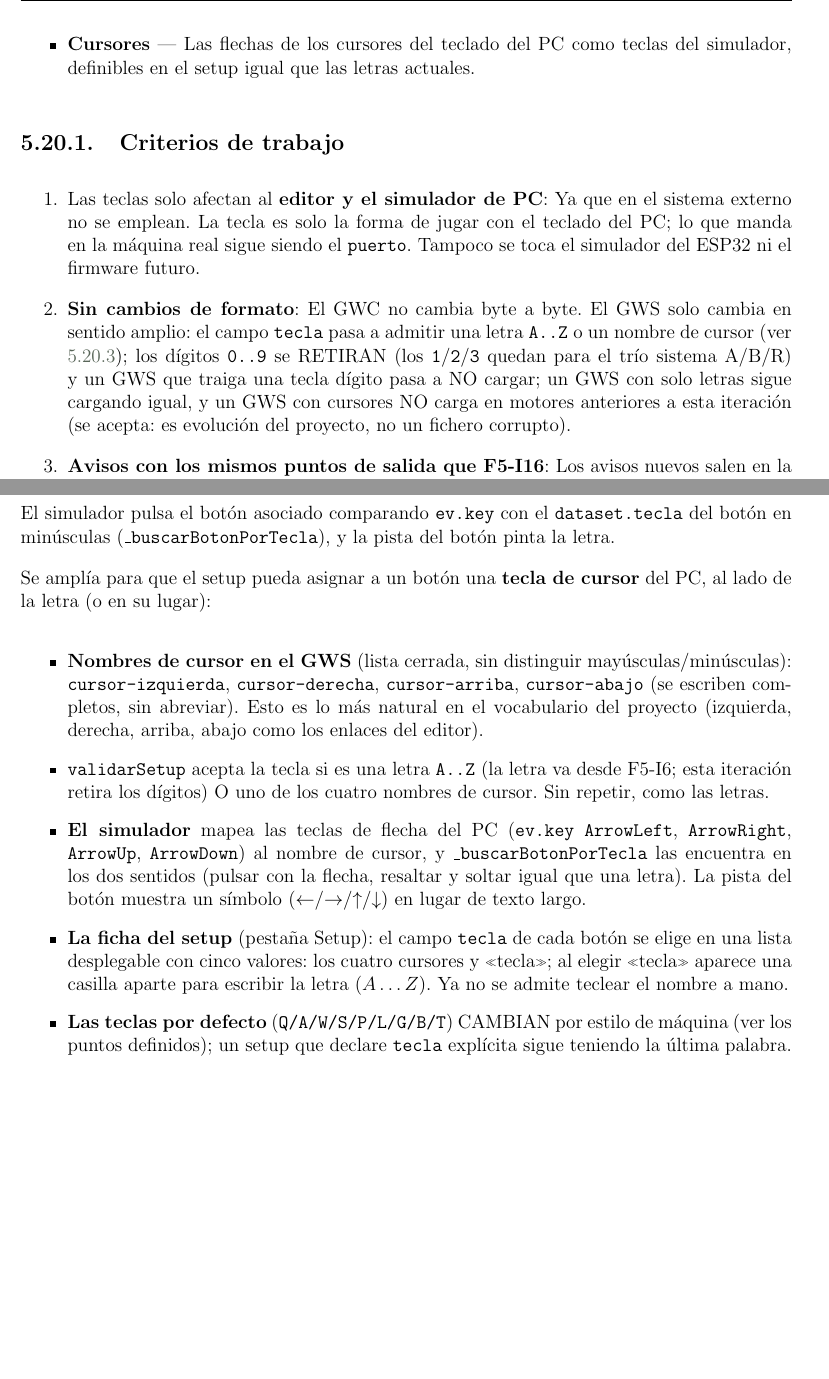
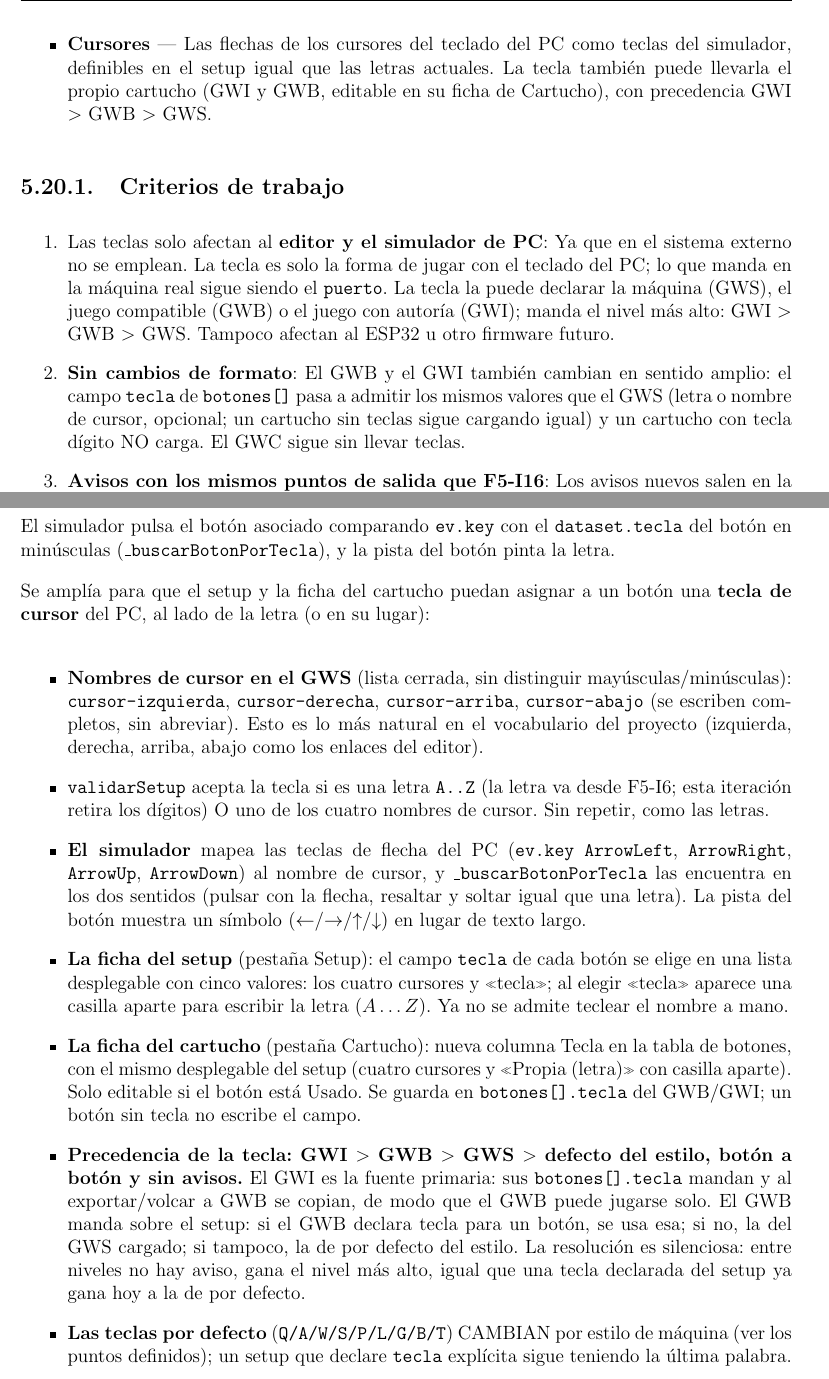
Before and after one commit to javu61/GW, a LaTeX thesis (GW Iteraciones/iteraciones.tex, which reads GW Iteraciones/capitulos/AnexoA/F5-I17. Nuevos cambios menores.tex): two parts of pages 237 and 239 of 262, joined at a grey line, cut so that both start at the same text, the shorter picture padded with empty space. Compiled offline with pdfLaTeX.

Commit message:
2026 11 24 I

```diff
--- a/GW Iteraciones/capitulos/AnexoA/F5-I17. Nuevos cambios menores.tex
+++ b/GW Iteraciones/capitulos/AnexoA/F5-I17. Nuevos cambios menores.tex
@@ -10,16 +10,16 @@ Iteración de cierre de dos pendientes menores, antes de abordar otros temas de
 	 	\item La autoría se pierde al aplicar un cartucho
 	 	\end{itemize}
 
-	\item \textbf{Cursores} — Las flechas de los cursores del teclado del PC como teclas del simulador, definibles en el setup igual que las letras actuales.
+	\item \textbf{Cursores} — Las flechas de los cursores del teclado del PC como teclas del simulador, definibles en el setup igual que las letras actuales. La tecla también puede llevarla el propio cartucho (GWI y GWB, editable en su ficha de Cartucho), con precedencia GWI $>$ GWB $>$ GWS.
 \end{itemize}
 
 \subsection{Criterios de trabajo}
 \label{sec:F5I17Criterios}
 
 \begin{enumerate}
-	\item Las teclas solo afectan al \textbf{editor y el simulador de PC}: Ya que en el sistema externo no se emplean. La tecla es solo la forma de jugar con el teclado del PC; lo que manda en la máquina real sigue siendo el \texttt{puerto}. Tampoco se toca el simulador del ESP32 ni el firmware futuro.
+	\item Las teclas solo afectan al \textbf{editor y el simulador de PC}: Ya que en el sistema externo no se emplean. La tecla es solo la forma de jugar con el teclado del PC; lo que manda en la máquina real sigue siendo el \texttt{puerto}. La tecla la puede declarar la máquina (GWS), el juego compatible (GWB) o el juego con autoría (GWI); manda el nivel más alto: GWI $>$ GWB $>$ GWS. Tampoco afectan al ESP32 u otro firmware futuro.
 
-	\item \textbf{Sin cambios de formato}: El GWC no cambia byte a byte. El GWS solo cambia en sentido amplio: el campo \texttt{tecla} pasa a admitir una letra \texttt{A..Z} o un nombre de cursor (ver \ref{sec:F5I17Flechas}); los dígitos \texttt{0..9} se RETIRAN (los \texttt{1}/\texttt{2}/\texttt{3} quedan para el trío sistema A/B/R) y un GWS que traiga una tecla dígito pasa a NO cargar; un GWS con solo letras sigue cargando igual, y un GWS con cursores NO carga en motores anteriores a esta iteración (se acepta: es evolución del proyecto, no un fichero corrupto).
+	\item \textbf{Sin cambios de formato}: El GWB y el GWI también cambian en sentido amplio: el campo \texttt{tecla} de \texttt{botones[]} pasa a admitir los mismos valores que el GWS (letra o nombre de cursor, opcional; un cartucho sin teclas sigue cargando igual) y un cartucho con tecla dígito NO carga. El GWC sigue sin llevar teclas.
 
 	\item \textbf{Avisos con los mismos puntos de salida que F5-I16}: Los avisos nuevos salen en la barra superior \texttt{\#estado} y, si tocan a una ficha, en su zona de mensajes; quedan fuera del alcance del recorte y del silencio de F5-I16: aquí solo se añaden avisos.
 
@@ -65,13 +65,20 @@ Aviso (no bloqueante) al cargar un GWB cuando el GWI en memoria tiene al menos u
 
 Hoy cada botón físico del simulador lleva una tecla de letra: la del setup (\texttt{botones[].tecla}, un carácter validado por \texttt{validarSetup}) o la de la tabla \texttt{TECLAS\_POR\_DEFECTO} (\texttt{BaseDirector.js}). El simulador pulsa el botón asociado comparando \texttt{ev.key} con el \texttt{dataset.tecla} del botón en minúsculas (\texttt{\_buscarBotonPorTecla}), y la pista del botón pinta la letra.
 
-Se amplía para que el setup pueda asignar a un botón una \textbf{tecla de cursor} del PC, al lado de la letra (o en su lugar):
+Se amplía para que el setup y la ficha del cartucho puedan asignar a un botón una \textbf{tecla de cursor} del PC, al lado de la letra (o en su lugar):
 
 \begin{itemize}
 	\item \textbf{Nombres de cursor en el GWS} (lista cerrada, sin distinguir mayúsculas/minúsculas): \texttt{cursor-izquierda}, \texttt{cursor-derecha}, \texttt{cursor-arriba}, \texttt{cursor-abajo} (se escriben completos, sin abreviar). Esto es lo más natural en el vocabulario del proyecto (izquierda, derecha, arriba, abajo como los enlaces del editor).
+
 	\item \textbf{\texttt{validarSetup}} acepta la tecla si es una letra \texttt{A..Z} (la letra va desde F5-I6; esta iteración retira los dígitos) O uno de los cuatro nombres de cursor. Sin repetir, como las letras.
+
 	\item \textbf{El simulador} mapea las teclas de flecha del PC (\texttt{ev.key} \texttt{ArrowLeft}, \texttt{ArrowRight}, \texttt{ArrowUp}, \texttt{ArrowDown}) al nombre de cursor, y \texttt{\_buscarBotonPorTecla} las encuentra en los dos sentidos (pulsar con la flecha, resaltar y soltar igual que una letra). La pista del botón muestra un símbolo ($\leftarrow$/$\rightarrow$/$\uparrow$/$\downarrow$) en lugar de texto largo.
 	\item \textbf{La ficha del setup} (pestaña Setup): el campo \texttt{tecla} de cada botón se elige en una lista desplegable con cinco valores: los cuatro cursores y «tecla»; al elegir «tecla» aparece una casilla aparte para escribir la letra ($A \dots Z$). Ya no se admite teclear el nombre a mano.
+
+	\item \textbf{La ficha del cartucho} (pestaña Cartucho): nueva columna Tecla en la tabla de botones, con el mismo desplegable del setup (cuatro cursores y «Propia (letra)» con casilla aparte). Solo editable si el botón está Usado. Se guarda en \texttt{botones[].tecla} del GWB/GWI; un botón sin tecla no escribe el campo.
+
+	\item \textbf{Precedencia de la tecla: GWI $>$ GWB $>$ GWS $>$ defecto del estilo, botón a botón y sin avisos.} El GWI es la fuente primaria: sus \texttt{botones[].tecla} mandan y al exportar/volcar a GWB se copian, de modo que el GWB puede jugarse solo. El GWB manda sobre el setup: si el GWB declara tecla para un botón, se usa esa; si no, la del GWS cargado; si tampoco, la de por defecto del estilo. La resolución es silenciosa: entre niveles no hay aviso, gana el nivel más alto, igual que una tecla declarada del setup ya gana hoy a la de por defecto.
+
 	\item \textbf{Las teclas por defecto} (\texttt{Q/A/W/S/P/L/G/B/T}) CAMBIAN por estilo de máquina (ver los puntos definidos); un setup que declare \texttt{tecla} explícita sigue teniendo la última palabra.
 \end{itemize}
 
```
Also changed, not shown: GW Iteraciones/capitulos/AnexoA/F5-I17. Nuevos cambios menores.tex (7 more changed lines).
